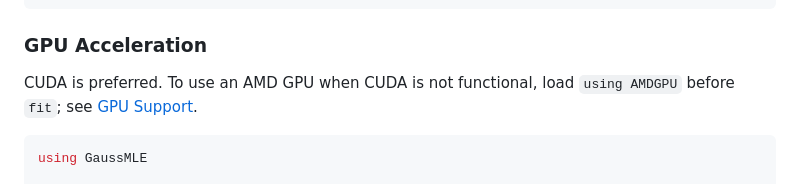
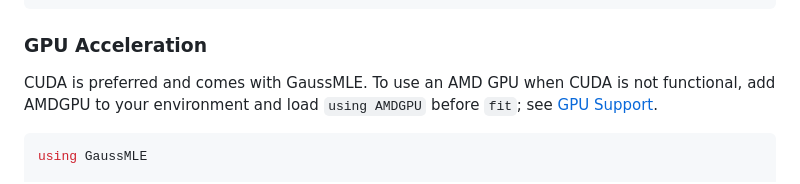
Before and after one commit to JuliaSMLM/GaussMLE.jl, a Markdown page: docs/src/index.md, the part around the change. GitHub-like rendering.

````diff
--- a/docs/src/index.md
+++ b/docs/src/index.md
@@ -98,7 +98,8 @@ println("Mean sigma: $(mean(sigmas)) microns")
 
 ### GPU Acceleration
 
-CUDA is preferred. To use an AMD GPU when CUDA is not functional, load `using AMDGPU`
+CUDA is preferred and comes with GaussMLE. To use an AMD GPU when CUDA is not functional,
+add AMDGPU to your environment and load `using AMDGPU`
 before `fit`; see [GPU Support](@ref).
 
 ```julia
````
Also changed, not shown: README.md (+2 -2 lines), 1 other file.
